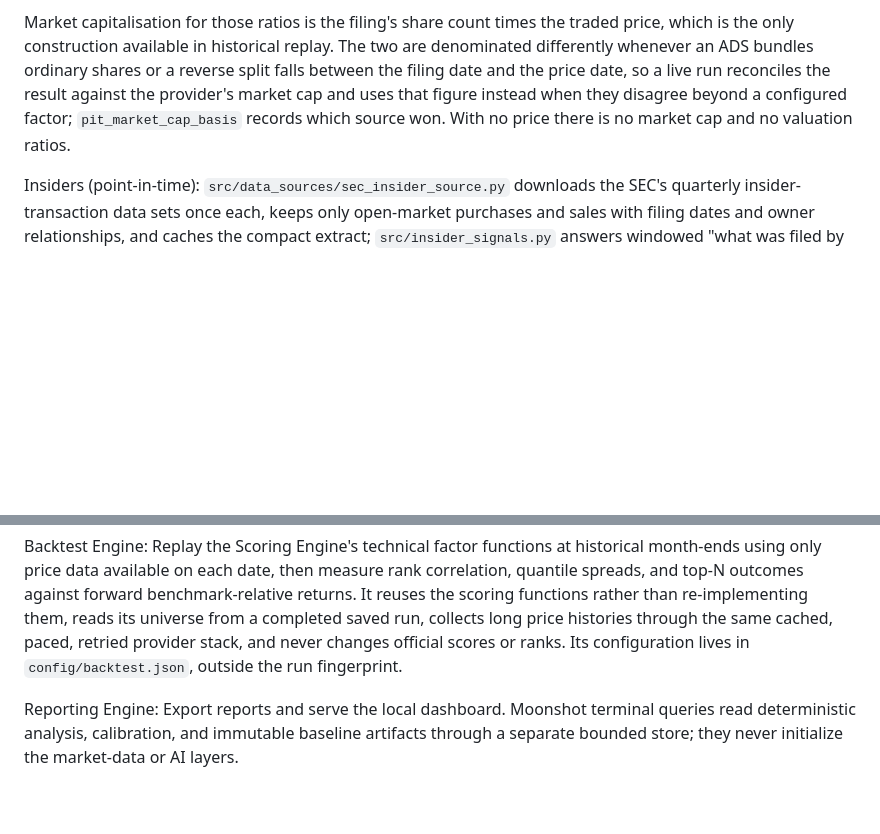
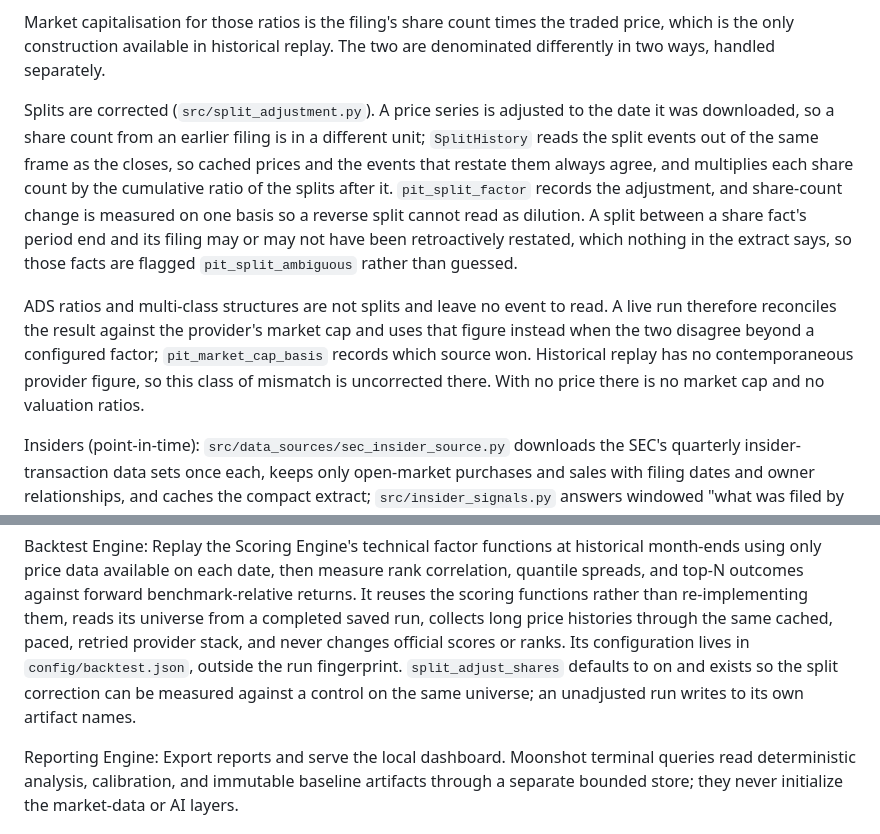
Before and after one commit to blawr712/discovery-engine-c, a Markdown page: ARCHITECTURE.md, 2 parts joined by grey strips. Rendered like a GitHub page; blank space fills up the shorter version.

Commit message:
Document the split adjustment
Co-Authored-By: Claude Opus 5 <noreply@anthropic.com>

```diff
--- a/ARCHITECTURE.md
+++ b/ARCHITECTURE.md
@@ -81,12 +81,26 @@ valuation ratios.
 
 Market capitalisation for those ratios is the filing's share count times the
 traded price, which is the only construction available in historical replay.
-The two are denominated differently whenever an ADS bundles ordinary shares
-or a reverse split falls between the filing date and the price date, so a
-live run reconciles the result against the provider's market cap and uses
-that figure instead when they disagree beyond a configured factor;
-`pit_market_cap_basis` records which source won. With no price there is no
-market cap and no valuation ratios.
+The two are denominated differently in two ways, handled separately.
+
+Splits are corrected (`src/split_adjustment.py`). A price series is adjusted
+to the date it was downloaded, so a share count from an earlier filing is in
+a different unit; `SplitHistory` reads the split events out of the same frame
+as the closes, so cached prices and the events that restate them always
+agree, and multiplies each share count by the cumulative ratio of the splits
+after it. `pit_split_factor` records the adjustment, and share-count change
+is measured on one basis so a reverse split cannot read as dilution. A split
+between a share fact's period end and its filing may or may not have been
+retroactively restated, which nothing in the extract says, so those facts
+are flagged `pit_split_ambiguous` rather than guessed.
+
+ADS ratios and multi-class structures are not splits and leave no event to
+read. A live run therefore reconciles the result against the provider's
+market cap and uses that figure instead when the two disagree beyond a
+configured factor; `pit_market_cap_basis` records which source won.
+Historical replay has no contemporaneous provider figure, so this class of
+mismatch is uncorrected there. With no price there is no market cap and no
+valuation ratios.
 
 Insiders (point-in-time): `src/data_sources/sec_insider_source.py` downloads
 the SEC's quarterly insider-transaction data sets once each, keeps only
@@ -117,7 +131,10 @@ benchmark-relative returns. It reuses the scoring functions rather than
 re-implementing them, reads its universe from a completed saved run, collects
 long price histories through the same cached, paced, retried provider stack,
 and never changes official scores or ranks. Its configuration lives in
-`config/backtest.json`, outside the run fingerprint.
+`config/backtest.json`, outside the run fingerprint. `split_adjust_shares`
+defaults to on and exists so the split correction can be measured against a
+control on the same universe; an unadjusted run writes to its own artifact
+names.
 
 Reporting Engine: Export reports and serve the local dashboard. Moonshot
 terminal queries read deterministic analysis, calibration, and immutable
```
Also changed, not shown: CHANGELOG.md (+13 -0 lines).
